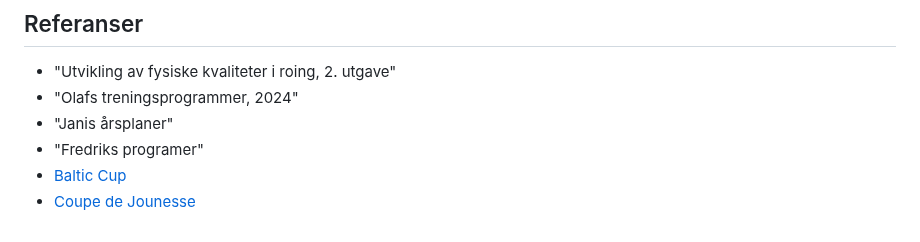
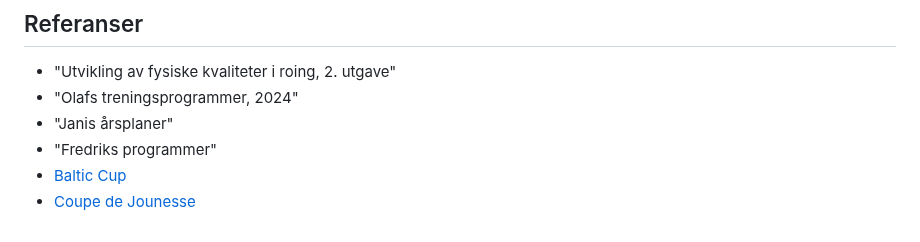
Before and after one commit to digitnow/rodata, a Markdown page: README.md, the part around the change. Drawn GitHub-style.

Commit message:
Update README.md
referanser

```diff
--- a/README.md
+++ b/README.md
@@ -151,6 +151,6 @@ Design av et ukeprogram kan ta for seg forskjellige aspekter / dimensjoner:
 - "Utvikling av fysiske kvaliteter i roing, 2. utgave"
 - "Olafs treningsprogrammer, 2024"
 - "Janis årsplaner"
-- "Fredriks programer"
+- "Fredriks programmer"
 - [Baltic Cup](https://hjalmsjoarena.se/regulations.html)
 - [Coupe de Jounesse](https://www.couperowing.org/)
```
